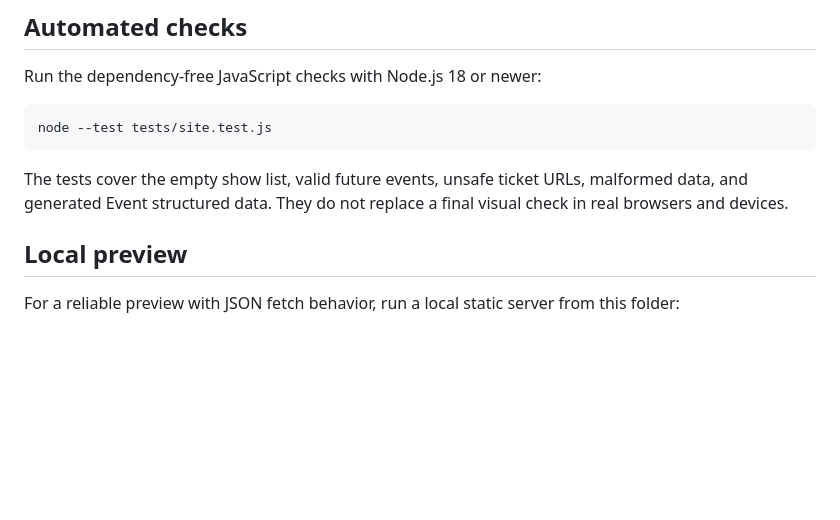
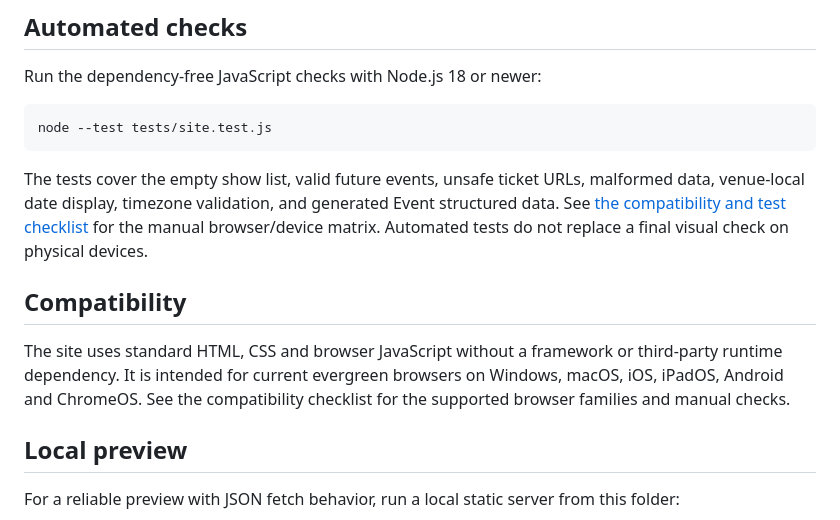
Before and after one commit to jpxgs/demos, a Markdown page: doug-stanhope-concept/README.md, the part around the change. Rendered like a GitHub page; blank space fills up the shorter version.

Commit message:
Document browser compatibility and release checks

````diff
--- a/doug-stanhope-concept/README.md
+++ b/doug-stanhope-concept/README.md
@@ -41,7 +41,11 @@ Run the dependency-free JavaScript checks with Node.js 18 or newer:
 node --test tests/site.test.js
 ```
 
-The tests cover the empty show list, valid future events, unsafe ticket URLs, malformed data, and generated Event structured data. They do not replace a final visual check in real browsers and devices.
+The tests cover the empty show list, valid future events, unsafe ticket URLs, malformed data, venue-local date display, timezone validation, and generated Event structured data. See [the compatibility and test checklist](docs/COMPATIBILITY-AND-TESTING.md) for the manual browser/device matrix. Automated tests do not replace a final visual check on physical devices.
+
+## Compatibility
+
+The site uses standard HTML, CSS and browser JavaScript without a framework or third-party runtime dependency. It is intended for current evergreen browsers on Windows, macOS, iOS, iPadOS, Android and ChromeOS. See the compatibility checklist for the supported browser families and manual checks.
 
 ## Local preview
 
````
